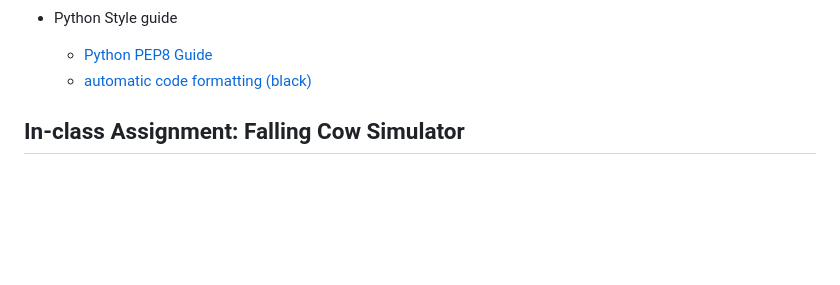
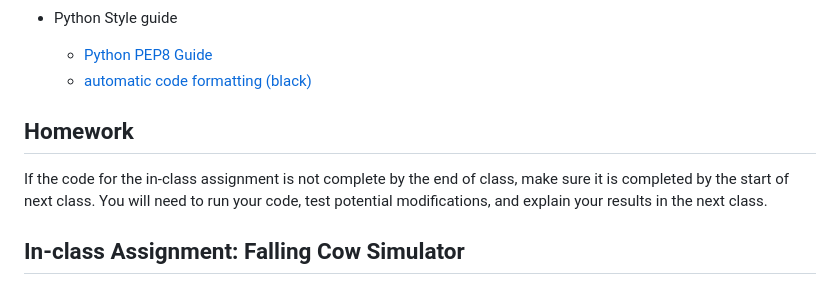
Before and after one commit to ahnitz/phy-607-2025, a Markdown page: class_notes/9-4/notes.md, the part around the change. GitHub-like rendering; blank space fills up the shorter version.

Commit message:
clarify homework

```diff
--- a/class_notes/9-4/notes.md
+++ b/class_notes/9-4/notes.md
@@ -16,6 +16,9 @@
     * [Python PEP8 Guide](https://realpython.com/python-pep8/)
     * [automatic code formatting (black)](https://black.readthedocs.io/en/stable/)
 
+## Homework
+
+If the code for the in-class assignment is not complete by the end of class, make sure it is completed by the start of next class. You will need to run your code, test potential modifications, and explain your results in the next class.
 
 ## In-class Assignment: Falling Cow Simulator
 
```
